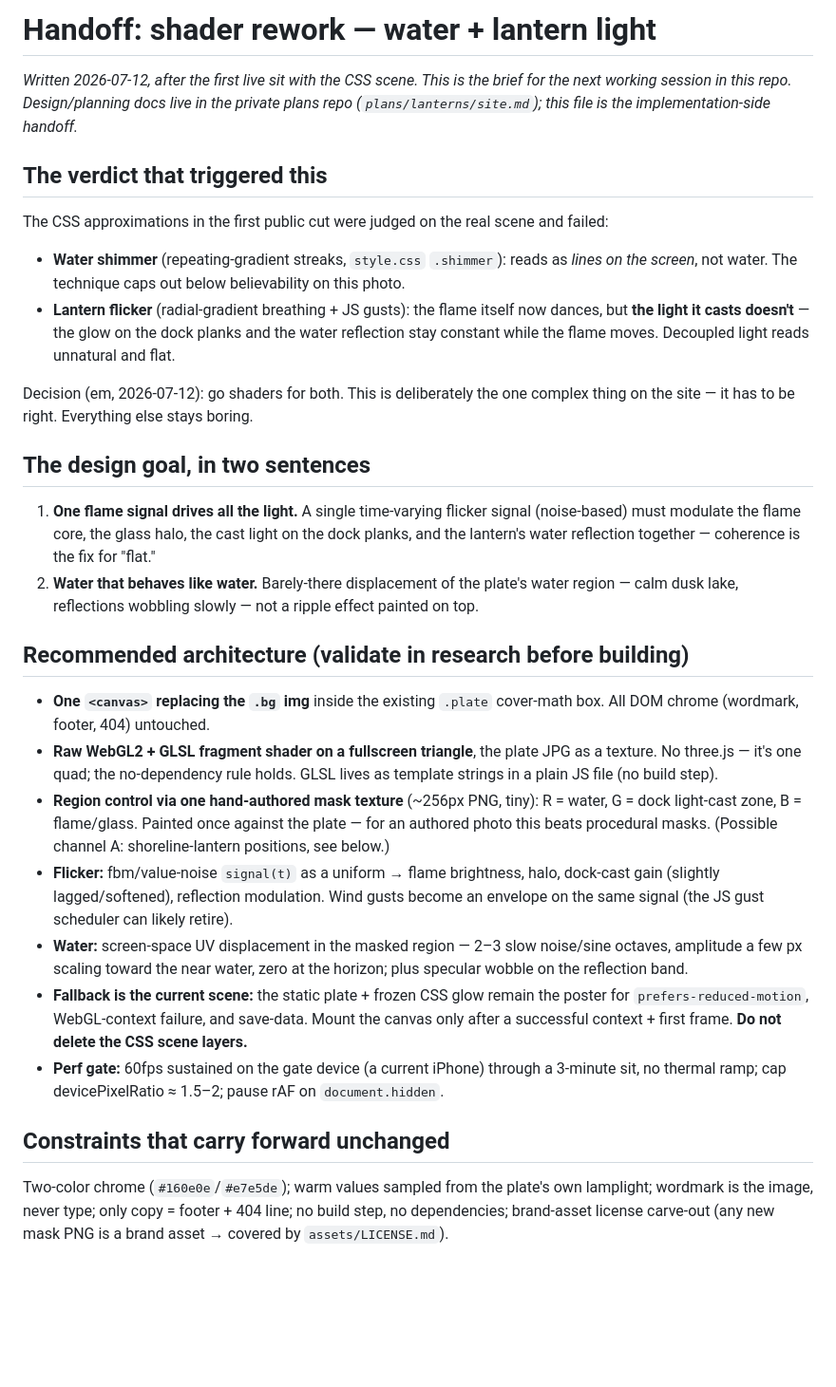
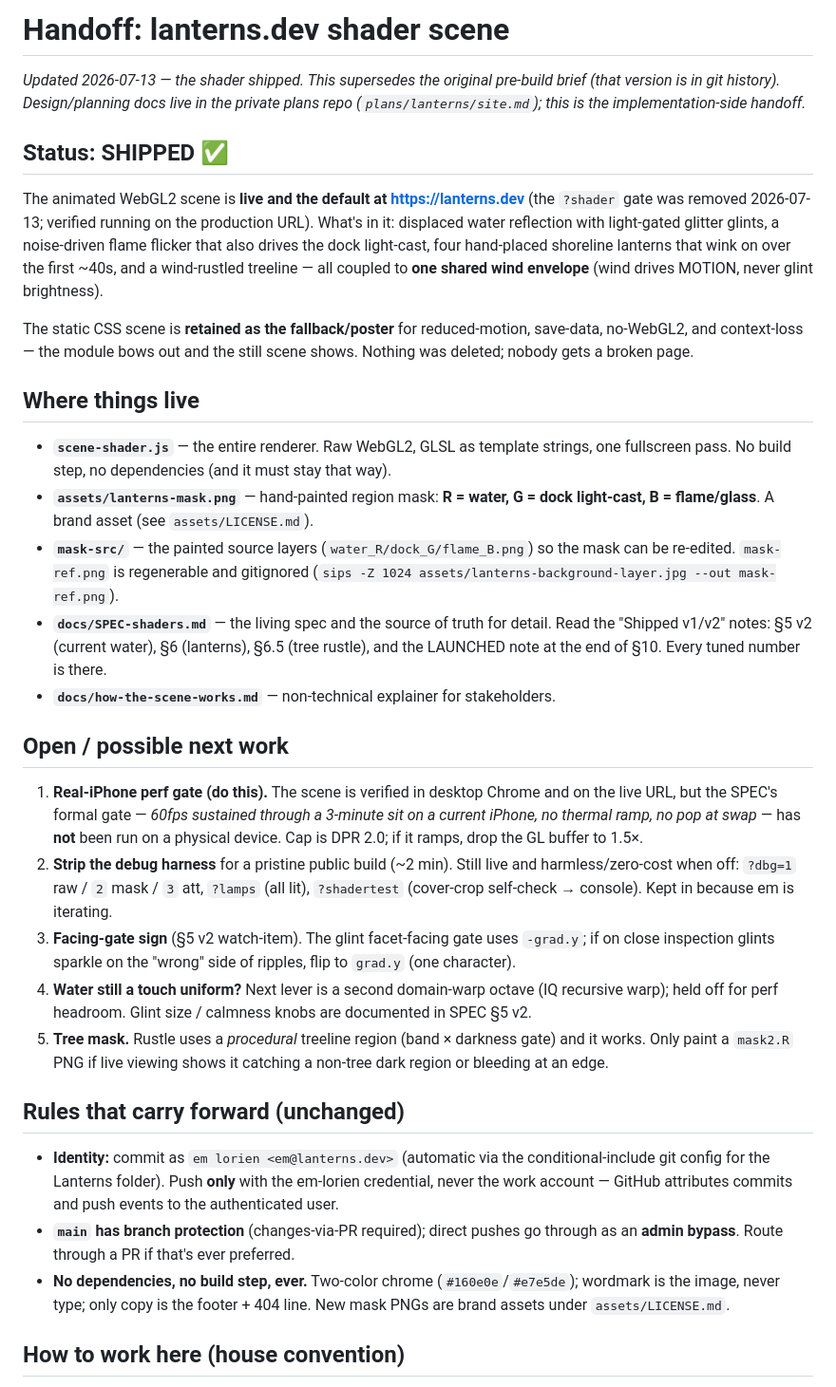
Before and after one commit to Lanterns-Works/lanterns.dev, a Markdown page: docs/HANDOFF-shaders.md, the part around one of its changes. Shown at 95% size. Drawn GitHub-style; blank space fills up the shorter version.

```diff
--- a/docs/HANDOFF-shaders.md
+++ b/docs/HANDOFF-shaders.md
@@ -1,32 +1,66 @@
-# Handoff: shader rework — water + lantern light
+# Handoff: lanterns.dev shader scene
 
-*Written 2026-07-12, after the first live sit with the CSS scene. This is the brief for the next working session in this repo. Design/planning docs live in the private plans repo (`plans/lanterns/site.md`); this file is the implementation-side handoff.*
+*Updated 2026-07-13 — the shader shipped. This supersedes the original pre-build
+brief (that version is in git history). Design/planning docs live in the private
+plans repo (`plans/lanterns/site.md`); this is the implementation-side handoff.*
 
-## The verdict that triggered this
+## Status: SHIPPED ✅
 
-The CSS approximations in the first public cut were judged on the real scene and failed:
+The animated WebGL2 scene is **live and the default at https://lanterns.dev** (the
+`?shader` gate was removed 2026-07-13; verified running on the production URL). What's
+in it: displaced water reflection with light-gated glitter glints, a noise-driven
+flame flicker that also drives the dock light-cast, four hand-placed shoreline
+lanterns that wink on over the first ~40s, and a wind-rustled treeline — all coupled
+to **one shared wind envelope** (wind drives MOTION, never glint brightness).
 
-- **Water shimmer** (repeating-gradient streaks, `style.css` `.shimmer`): reads as *lines on the screen*, not water. The technique caps out below believability on this photo.
-- **Lantern flicker** (radial-gradient breathing + JS gusts): the flame itself now dances, but **the light it casts doesn't** — the glow on the dock planks and the water reflection stay constant while the flame moves. Decoupled light reads unnatural and flat.
+The static CSS scene is **retained as the fallback/poster** for reduced-motion,
+save-data, no-WebGL2, and context-loss — the module bows out and the still scene
+shows. Nothing was deleted; nobody gets a broken page.
 
-Decision (em, 2026-07-12): go shaders for both. This is deliberately the one complex thing on the site — it has to be right. Everything else stays boring.
+## Where things live
 
-## The design goal, in two sentences
+- **`scene-shader.js`** — the entire renderer. Raw WebGL2, GLSL as template strings,
+  one fullscreen pass. No build step, no dependencies (and it must stay that way).
+- **`assets/lanterns-mask.png`** — hand-painted region mask: **R = water, G = dock
+  light-cast, B = flame/glass**. A brand asset (see `assets/LICENSE.md`).
+- **`mask-src/`** — the painted source layers (`water_R/dock_G/flame_B.png`) so the
+  mask can be re-edited. `mask-ref.png` is regenerable and gitignored
+  (`sips -Z 1024 assets/lanterns-background-layer.jpg --out mask-ref.png`).
+- **`docs/SPEC-shaders.md`** — the living spec and the source of truth for detail.
+  Read the "Shipped v1/v2" notes: §5 v2 (current water), §6 (lanterns), §6.5 (tree
+  rustle), and the LAUNCHED note at the end of §10. Every tuned number is there.
+- **`docs/how-the-scene-works.md`** — non-technical explainer for stakeholders.
 
-1. **One flame signal drives all the light.** A single time-varying flicker signal (noise-based) must modulate the flame core, the glass halo, the cast light on the dock planks, and the lantern's water reflection together — coherence is the fix for "flat."
-2. **Water that behaves like water.** Barely-there displacement of the plate's water region — calm dusk lake, reflections wobbling slowly — not a ripple effect painted on top.
+## Open / possible next work
 
-## Recommended architecture (validate in research before building)
+1. **Real-iPhone perf gate (do this).** The scene is verified in desktop Chrome and
+   on the live URL, but the SPEC's formal gate — *60fps sustained through a 3-minute
+   sit on a current iPhone, no thermal ramp, no pop at swap* — has **not** been run
+   on a physical device. Cap is DPR 2.0; if it ramps, drop the GL buffer to 1.5×.
+2. **Strip the debug harness** for a pristine public build (~2 min). Still live and
+   harmless/zero-cost when off: `?dbg=1` raw / `2` mask / `3` att, `?lamps` (all lit),
+   `?shadertest` (cover-crop self-check → console). Kept in because em is iterating.
+3. **Facing-gate sign** (§5 v2 watch-item). The glint facet-facing gate uses
+   `-grad.y`; if on close inspection glints sparkle on the "wrong" side of ripples,
+   flip to `grad.y` (one character).
+4. **Water still a touch uniform?** Next lever is a second domain-warp octave (IQ
+   recursive warp); held off for perf headroom. Glint size / calmness knobs are
+   documented in SPEC §5 v2.
+5. **Tree mask.** Rustle uses a *procedural* treeline region (band × darkness gate)
+   and it works. Only paint a `mask2.R` PNG if live viewing shows it catching a
+   non-tree dark region or bleeding at an edge.
 
-- **One `<canvas>` replacing the `.bg` img** inside the existing `.plate` cover-math box. All DOM chrome (wordmark, footer, 404) untouched.
-- **Raw WebGL2 + GLSL fragment shader on a fullscreen triangle**, the plate JPG as a texture. No three.js — it's one quad; the no-dependency rule holds. GLSL lives as template strings in a plain JS file (no build step).
-- **Region control via one hand-authored mask texture** (~256px PNG, tiny): R = water, G = dock light-cast zone, B = flame/glass. Painted once against the plate — for an authored photo this beats procedural masks. (Possible channel A: shoreline-lantern positions, see below.)
-- **Flicker:** fbm/value-noise `signal(t)` as a uniform → flame brightness, halo, dock-cast gain (slightly lagged/softened), reflection modulation. Wind gusts become an envelope on the same signal (the JS gust scheduler can likely retire).
-- **Water:** screen-space UV displacement in the masked region — 2–3 slow noise/sine octaves, amplitude a few px scaling toward the near water, zero at the horizon; plus specular wobble on the reflection band.
-- **Fallback is the current scene:** the static plate + frozen CSS glow remain the poster for `prefers-reduced-motion`, WebGL-context failure, and save-data. Mount the canvas only after a successful context + first frame. **Do not delete the CSS scene layers.**
-- **Perf gate:** 60fps sustained on the gate device (a current iPhone) through a 3-minute sit, no thermal ramp; cap devicePixelRatio ≈ 1.5–2; pause rAF on `document.hidden`.
+## Rules that carry forward (unchanged)
 
-## Constraints that carry forward unchanged
+- **Identity:** commit as `em lorien <em@lanterns.dev>` (automatic via the
+  conditional-include git config for the Lanterns folder). Push **only** with the
+  em-lorien credential, never the work account — GitHub attributes commits and push
+  events to the authenticated user.
+- **`main` has branch protection** (changes-via-PR required); direct pushes go
+  through as an **admin bypass**. Route through a PR if that's ever preferred.
+- **No dependencies, no build step, ever.** Two-color chrome (`#160e0e`/`#e7e5de`);
+  wordmark is the image, never type; only copy is the footer + 404 line. New mask
+  PNGs are brand assets under `assets/LICENSE.md`.
 
-Two-color chrome (`#160e0e`/`#e7e5de`); warm values sampled from the plate's own lamplight; wordmark is the image, never type; only copy = footer + 404 line; no build step, no dependencies; brand-asset license carve-out (any new mask PNG is a brand asset → covered by `assets/LICENSE.md`).
+## How to work here (house convention)
 
```
Also changed, not shown: other parts of docs/HANDOFF-shaders.md (+3 -16 lines), docs/how-the-scene-works.md (added, +110 -0 lines).
